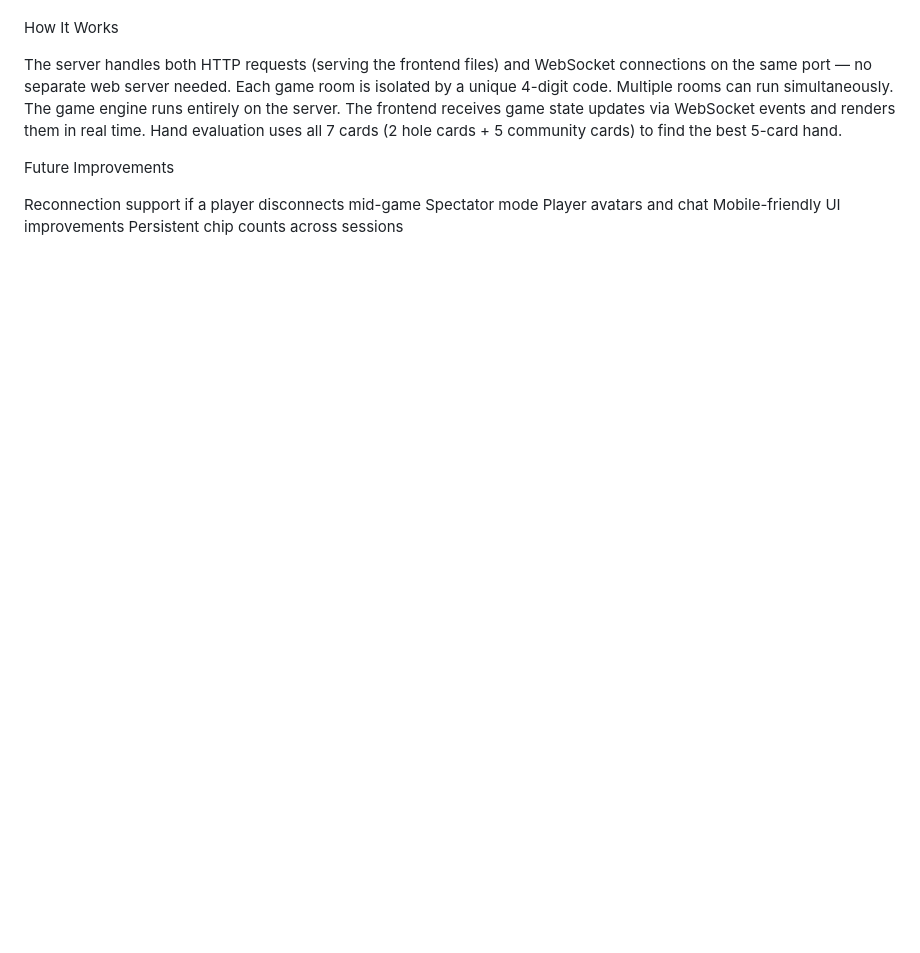
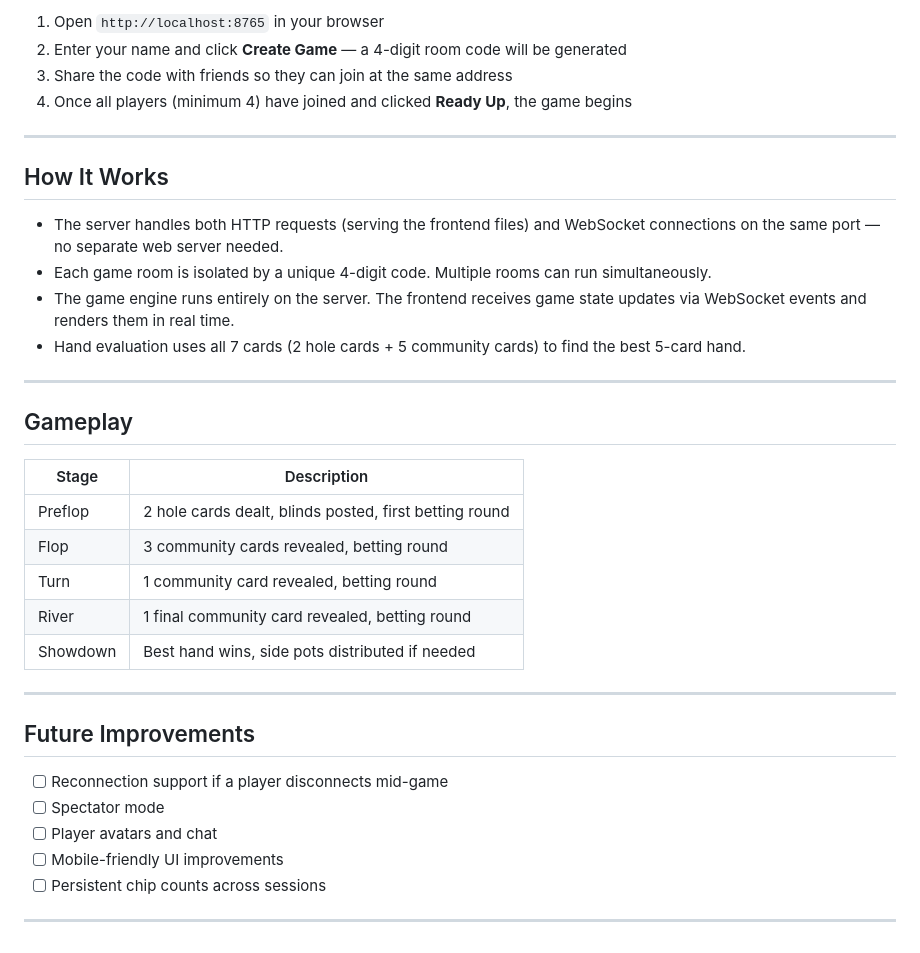
Before and after one commit to llanosse-sys/Poker-Game, a Markdown page: README.md, the part around one of its changes. Rendered like a GitHub page; blank space fills up the shorter version.

```diff
--- a/README.md
+++ b/README.md
@@ -67,17 +91,38 @@ Once all players (minimum 4) have joined and clicked Ready Up, the game begins
 
+1. Open `http://localhost:8765` in your browser
+2. Enter your name and click **Create Game** — a 4-digit room code will be generated
+3. Share the code with friends so they can join at the same address
+4. Once all players (minimum 4) have joined and clicked **Ready Up**, the game begins
 
-How It Works
+---
 
-The server handles both HTTP requests (serving the frontend files) and WebSocket connections on the same port — no separate web server needed.
-Each game room is isolated by a unique 4-digit code. Multiple rooms can run simultaneously.
-The game engine runs entirely on the server. The frontend receives game state updates via WebSocket events and renders them in real time.
-Hand evaluation uses all 7 cards (2 hole cards + 5 community cards) to find the best 5-card hand.
+## How It Works
 
+- The server handles both HTTP requests (serving the frontend files) and WebSocket connections on the same port — no separate web server needed.
+- Each game room is isolated by a unique 4-digit code. Multiple rooms can run simultaneously.
+- The game engine runs entirely on the server. The frontend receives game state updates via WebSocket events and renders them in real time.
+- Hand evaluation uses all 7 cards (2 hole cards + 5 community cards) to find the best 5-card hand.
 
-Future Improvements
+---
 
- Reconnection support if a player disconnects mid-game
- Spectator mode
- Player avatars and chat
- Mobile-friendly UI improvements
- Persistent chip counts across sessions
+## Gameplay
+
+| Stage    | Description                                            |
+|----------|--------------------------------------------------------|
+| Preflop  | 2 hole cards dealt, blinds posted, first betting round |
+| Flop     | 3 community cards revealed, betting round              |
+| Turn     | 1 community card revealed, betting round               |
+| River    | 1 final community card revealed, betting round         |
+| Showdown | Best hand wins, side pots distributed if needed        |
+
+---
+
+## Future Improvements
+
+- [ ] Reconnection support if a player disconnects mid-game
+- [ ] Spectator mode
+- [ ] Player avatars and chat
+- [ ] Mobile-friendly UI improvements
+- [ ] Persistent chip counts across sessions
+
+---
```
Also changed, not shown: other parts of README.md (+50 -26 lines).
